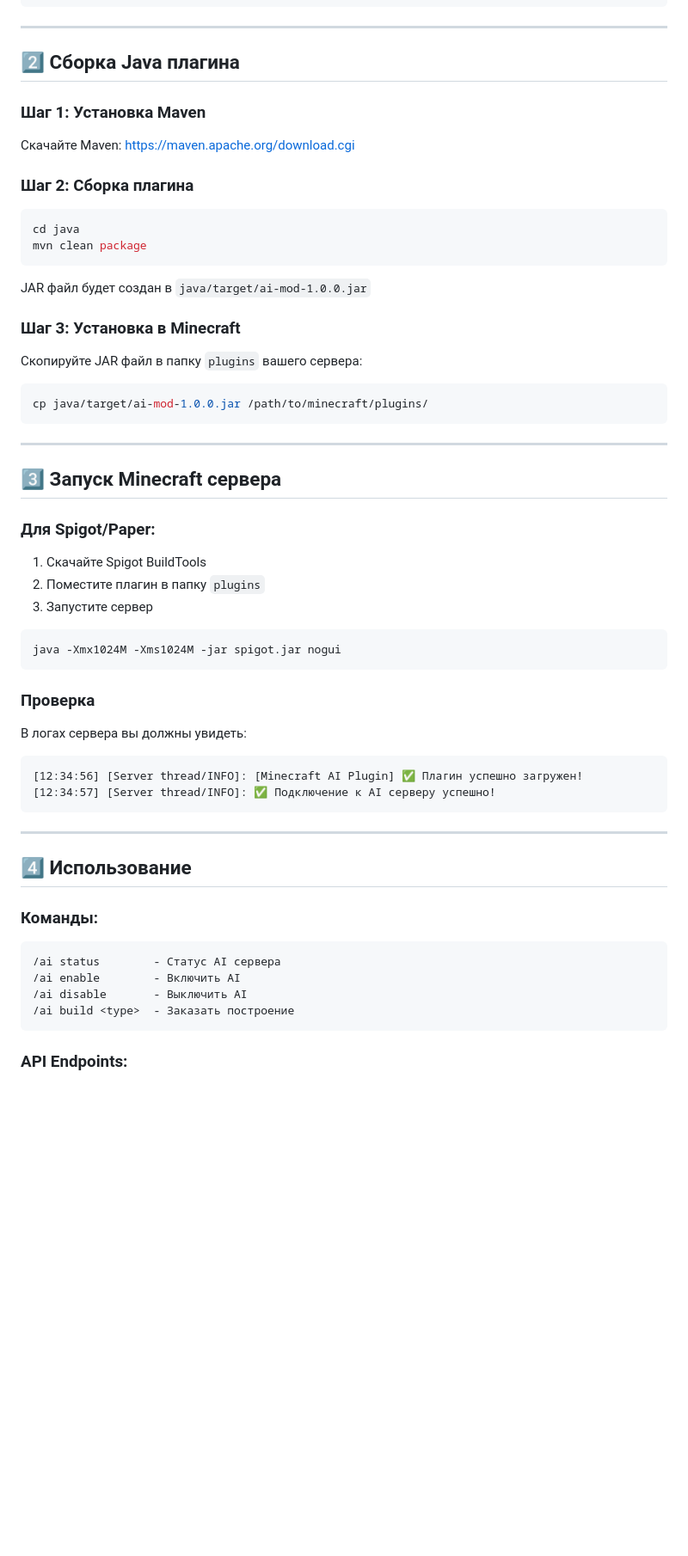
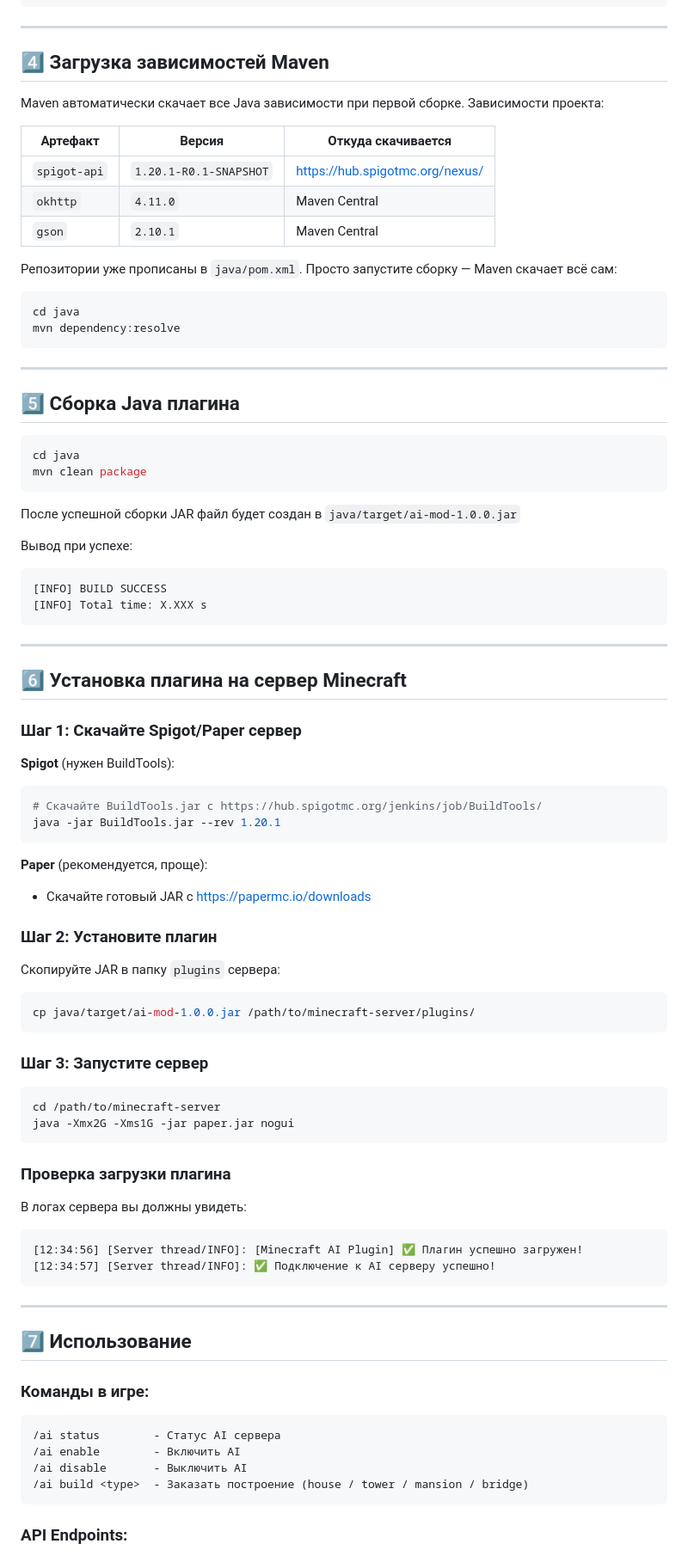
Before and after one commit to aaaaaaaaaaaggl/minecraft-ai-mod, a Markdown page: SETUP.md, the part around one of its changes. Shown at 86% size. Drawn GitHub-style; blank space fills up the shorter version.

````diff
--- a/SETUP.md
+++ b/SETUP.md
@@ -42,43 +108,71 @@ python ai_server_updated2.0.py
 
 ---
 
-## 2️⃣ Сборка Java плагина
+## 4️⃣ Загрузка зависимостей Maven
 
-### Шаг 1: Установка Maven
+Maven автоматически скачает все Java зависимости при первой сборке. Зависимости проекта:
 
-Скачайте Maven: https://maven.apache.org/download.cgi
+| Артефакт | Версия | Откуда скачивается |
+|---|---|---|
+| `spigot-api` | `1.20.1-R0.1-SNAPSHOT` | https://hub.spigotmc.org/nexus/ |
+| `okhttp` | `4.11.0` | Maven Central |
+| `gson` | `2.10.1` | Maven Central |
 
-### Шаг 2: Сборка плагина
+Репозитории уже прописаны в `java/pom.xml`. Просто запустите сборку — Maven скачает всё сам:
+
+```bash
+cd java
+mvn dependency:resolve
+```
+
+---
+
+## 5️⃣ Сборка Java плагина
 
 ```bash
 cd java
 mvn clean package
 ```
 
-JAR файл будет создан в `java/target/ai-mod-1.0.0.jar`
+После успешной сборки JAR файл будет создан в `java/target/ai-mod-1.0.0.jar`
 
-### Шаг 3: Установка в Minecraft
-
-Скопируйте JAR файл в папку `plugins` вашего сервера:
-```bash
-cp java/target/ai-mod-1.0.0.jar /path/to/minecraft/plugins/
+Вывод при успехе:
+```
+[INFO] BUILD SUCCESS
+[INFO] Total time: X.XXX s
 ```
 
 ---
 
-## 3️⃣ Запуск Minecraft сервера
+## 6️⃣ Установка плагина на сервер Minecraft
 
-### Для Spigot/Paper:
+### Шаг 1: Скачайте Spigot/Paper сервер
 
-1. Скачайте Spigot BuildTools
-2. Поместите плагин в папку `plugins`
-3. Запустите сервер
+**Spigot** (нужен BuildTools):
+```bash
+# Скачайте BuildTools.jar с https://hub.spigotmc.org/jenkins/job/BuildTools/
+java -jar BuildTools.jar --rev 1.20.1
+```
+
+**Paper** (рекомендуется, проще):
+- Скачайте готовый JAR с [https://papermc.io/downloads](https://papermc.io/downloads)
+
+### Шаг 2: Установите плагин
+
+Скопируйте JAR в папку `plugins` сервера:
 
 ```bash
-java -Xmx1024M -Xms1024M -jar spigot.jar nogui
+cp java/target/ai-mod-1.0.0.jar /path/to/minecraft-server/plugins/
 ```
 
-### Проверка
+### Шаг 3: Запустите сервер
+
+```bash
+cd /path/to/minecraft-server
+java -Xmx2G -Xms1G -jar paper.jar nogui
+```
+
+### Проверка загрузки плагина
 
 В логах сервера вы должны увидеть:
 ```
@@ -88,15 +182,15 @@ java -Xmx1024M -Xms1024M -jar spigot.jar nogui
 
 ---
 
-## 4️⃣ Использование
+## 7️⃣ Использование
 
-### Команды:
+### Команды в игре:
 
 ```
 /ai status        - Статус AI сервера
 /ai enable        - Включить AI
 /ai disable       - Выключить AI
-/ai build <type>  - Заказать построение
+/ai build <type>  - Заказать построение (house / tower / mansion / bridge)
 ```
 
 ### API Endpoints:
````
Also changed, not shown: other parts of SETUP.md (+85 -10 lines), README.md (+43 -0 lines).
